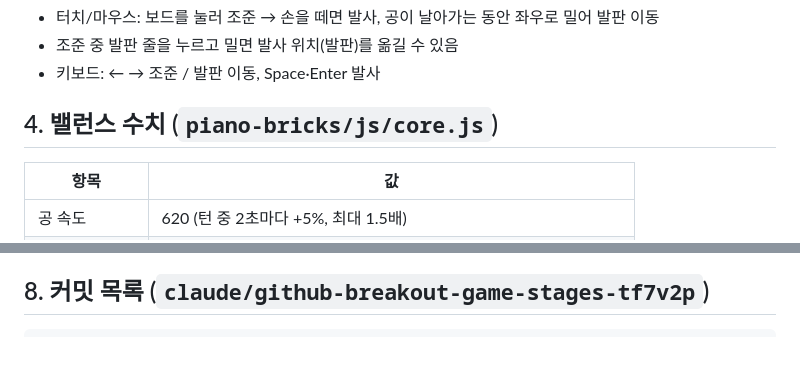
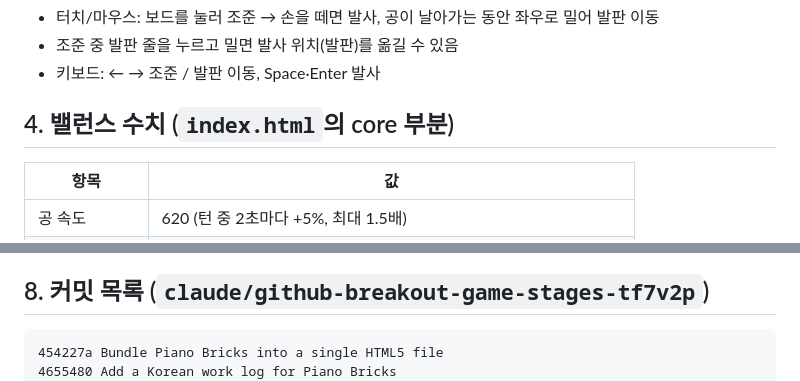
Before and after one commit to applepang-cloud/etc, a Markdown page: piano-bricks/작업기록.md, 2 parts joined by grey strips. Rendered like a GitHub page; blank space fills up the shorter version.

````diff
--- a/piano-bricks/작업기록.md
+++ b/piano-bricks/작업기록.md
@@ -105,7 +110,7 @@
 - 조준 중 발판 줄을 누르고 밀면 발사 위치(발판)를 옮길 수 있음
 - 키보드: ← → 조준 / 발판 이동, Space·Enter 발사
 
-## 4. 밸런스 수치 (`piano-bricks/js/core.js`)
+## 4. 밸런스 수치 (`index.html`의 core 부분)
 
 | 항목 | 값 |
 |---|---|
@@ -157,6 +163,8 @@
 
 ## 8. 커밋 목록 (`claude/github-breakout-game-stages-tf7v2p`)
 ```
+454227a Bundle Piano Bricks into a single HTML5 file
+4655480 Add a Korean work log for Piano Bricks
 dd752f0 Let balls fly through black-key melody notes
 aaa3c82 Enlarge the piano roll, compact the top bar, show at least 24 keys
 eba6313 Add a song maker: build maps from a song title or a music file
````
Also changed, not shown: other parts of piano-bricks/작업기록.md (+18 -12 lines).
